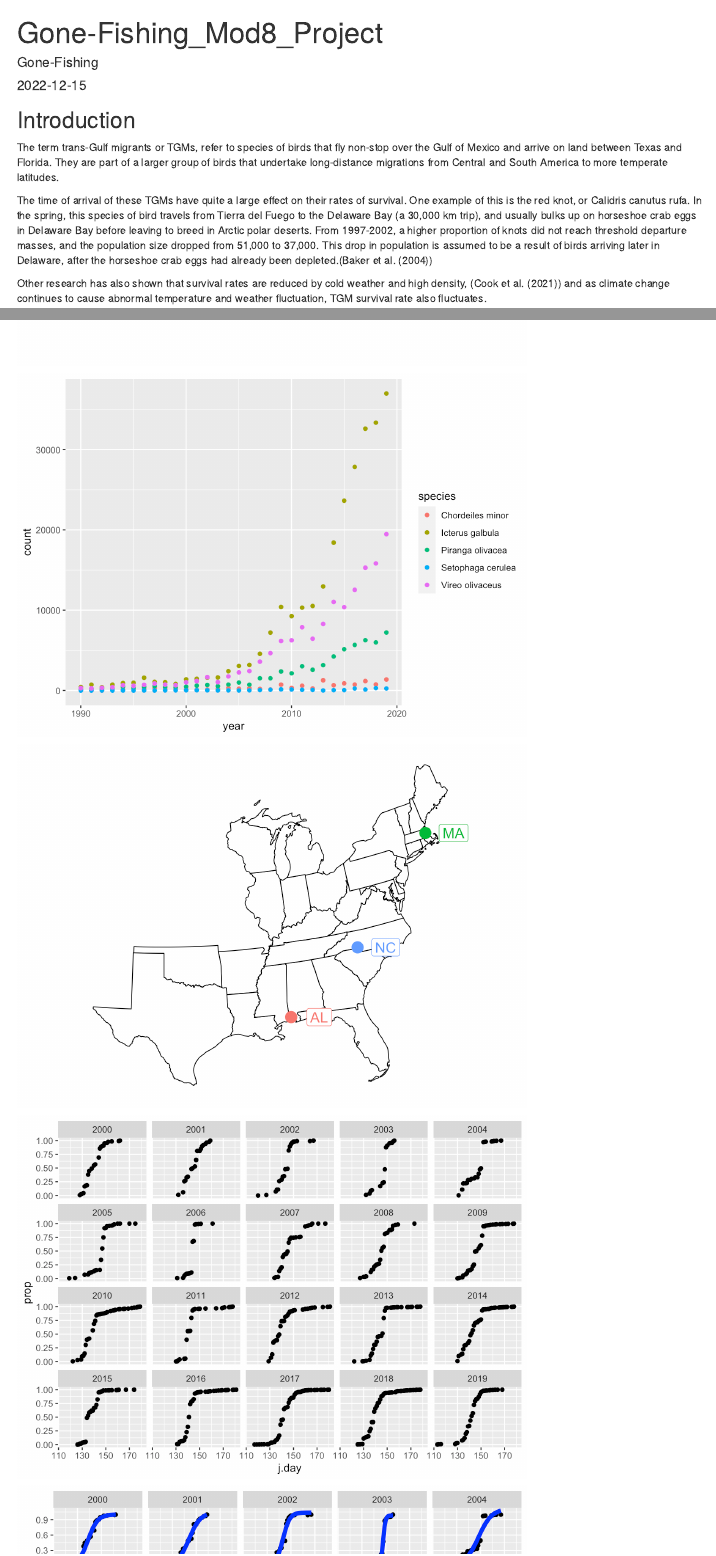
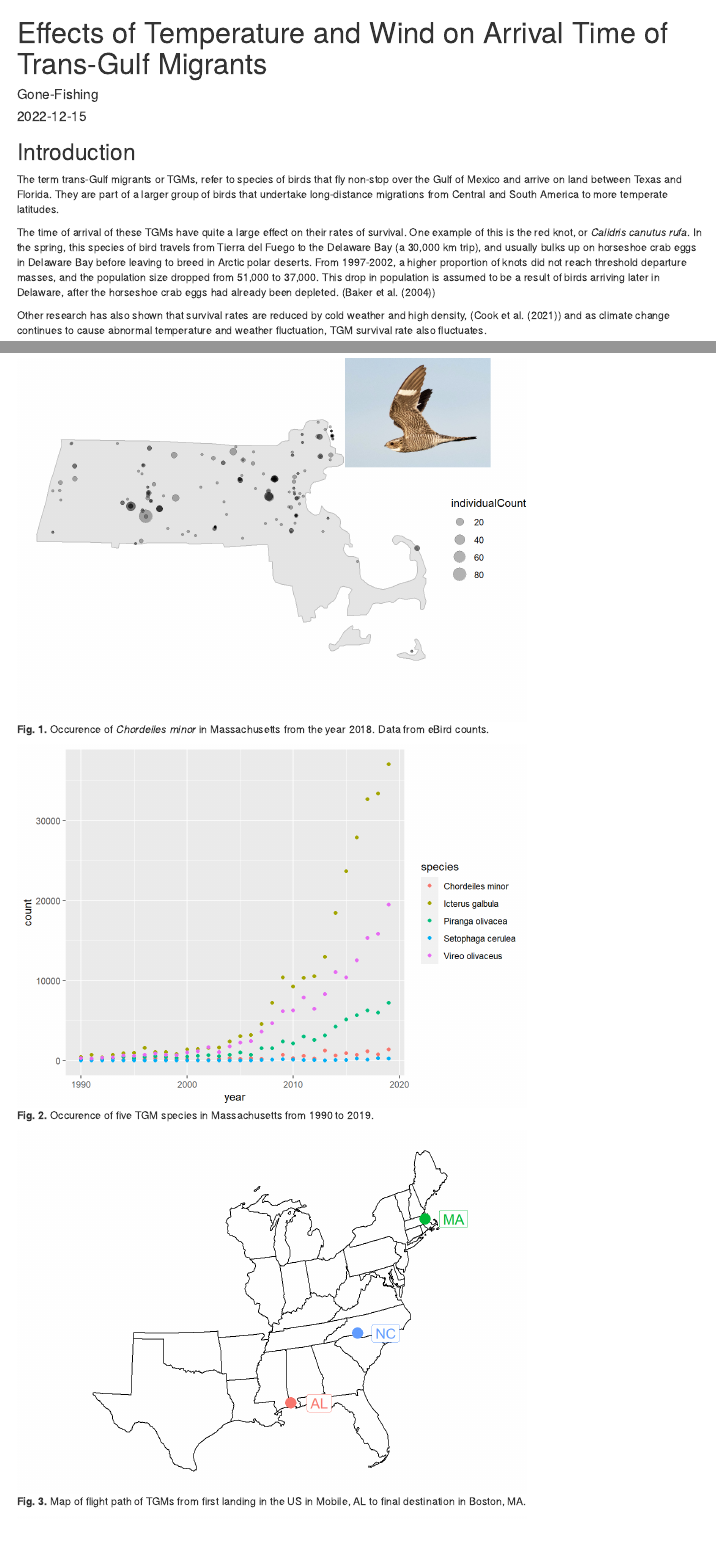
Before and after one commit to bcorgbio/gone-fishing, an R Markdown document (Gone-Fishing_Mod8.Rmd): the page in a window 1100 px wide, from its top, and a second part further down, joined at a grey line. The pictures show the output file Gone-Fishing_Mod8.html that the author committed with the source, opened offline.

Commit message:
figure captions

````diff
--- a/Gone-Fishing_Mod8.Rmd
+++ b/Gone-Fishing_Mod8.Rmd
@@ -1,5 +1,5 @@
 ---
-title: "Gone-Fishing_Mod8_Project"
+title: "Effects of Temperature and Wind on Arrival Time of Trans-Gulf Migrants"
 author: "Gone-Fishing"
 date: "2022-12-15"
 output: html_document
@@ -8,7 +8,7 @@ bibliography: "biol3140.bib"
 ## Introduction
 The term trans-Gulf migrants or TGMs, refer to species of birds that fly non-stop over the Gulf of Mexico and arrive on land between Texas and Florida. They are part of a larger group of birds that undertake long-distance migrations from Central and South America to more temperate latitudes.
 
-The time of arrival of these TGMs have quite a large effect on their rates of survival. One example of this is the red knot, or Calidris canutus rufa. In the spring, this species of bird travels from Tierra del Fuego to the Delaware Bay (a 30,000 km trip), and usually bulks up on horseshoe crab eggs in Delaware Bay before leaving to breed in Arctic polar deserts. From 1997-2002, a higher proportion of knots did not reach threshold departure masses, and the population size dropped from 51,000 to 37,000. This drop in population is assumed to be a result of birds arriving later in Delaware, after the horseshoe crab eggs had already been depleted.(@baker2004rapid)
+The time of arrival of these TGMs have quite a large effect on their rates of survival. One example of this is the red knot, or *Calidris canutus rufa*. In the spring, this species of bird travels from Tierra del Fuego to the Delaware Bay (a 30,000 km trip), and usually bulks up on horseshoe crab eggs in Delaware Bay before leaving to breed in Arctic polar deserts. From 1997-2002, a higher proportion of knots did not reach threshold departure masses, and the population size dropped from 51,000 to 37,000. This drop in population is assumed to be a result of birds arriving later in Delaware, after the horseshoe crab eggs had already been depleted. (@baker2004rapid)
 
 Other research has also shown that survival rates are reduced by cold weather and high density, (@cook2021temperature) and as climate change continues to cause abnormal temperature and weather fluctuation, TGM survival rate also fluctuates.
 
@@ -38,7 +38,7 @@ library(knitr)
 library(kableExtra)
 ```
 
-```{r map of MA and nighthawk, echo=FALSE, warning=FALSE, message=FALSE}
+```{r, echo=FALSE, warning=FALSE, message=FALSE, fig.cap= "**Fig. 1.** Occurence of *Chordeiles minor* in Massachusetts from 2018. Data from eBird counts."}
 nighthawk <- occ_data(scientificName = "Chordeiles minor", stateProvince="Massachusetts", limit=200,year=2018)
 
 #get the state of MA from ggmaps map data
@@ -85,7 +85,7 @@ dat <- rbindlist(dat.l,fill=T)
 saveRDS(dat,"massbird.data.RDS")
 ```
 
-```{r species count vs year,echo=FALSE,warning=FALSE,message=FALSE}
+```{r species count vs year,echo=FALSE,warning=FALSE,message=FALSE, fig.cap= "**Fig. 2.** Occurence of five TGM species in Massachusetts from 1990 to 2019."}
 #year by year totals from occ_data()
 dat <- readRDS("massbird.data.RDS")
 
@@ -117,7 +117,7 @@ sta.d <- bind_rows( #bind the rows
         print()
 ```
 
-```{r,echo=FALSE,warning=FALSE,message=FALSE}
+```{r,echo=FALSE,warning=FALSE,message=FALSE,fig.cap= "**Fig. 3.** Map of flight path of TGMs from first landing in the US in Mobile, AL to final destination in Boston, MA."}
 plot_usmap(
   include = c(.northeast_region,.south_region,.east_north_central)
 )+geom_point(data=sta.d,aes(x=longitude.1,y=latitude.1,col=name),size=5)+geom_label(data=sta.d,aes(x=longitude.1,y=latitude.1,col=name,label=name),size=5,nudge_x = 1e6*0.25)+theme(legend.position = "none")
@@ -143,7 +143,7 @@ mc<- dat%>%
   filter(year>1999)
 ```
 
-```{r, echo=FALSE}
+```{r, include=FALSE}
 mc%>%
   ggplot(aes(j.day,prop))+geom_point()+facet_wrap(year~.)
 ```
@@ -158,7 +158,7 @@ mc.pred <- mc%>%
   left_join(mc%>%dplyr::select(j.day,date)) ## add date back to tibble
 ```
 
-```{r, echo=FALSE,warning=FALSE}
+```{r, echo=FALSE,warning=FALSE, fig.cap="**Fig. 4.** Proportion of the population of *Chordeiles minor* that has arrived in Boston, MA by the given Julian day. Logistic models plotted in blue to estimate the arrival date."}
 mc%>%
   ggplot(aes(j.day,prop))+geom_point(aes=0.3)+geom_line(data=mc.pred,aes(x=j.day,y=pred),col="blue",size=2)+facet_wrap(year~.)
 ```
@@ -169,7 +169,7 @@ mc.arrive.date <-mc.pred%>%
   filter(j.day==j.day[which.min(abs(pred-0.25))])
 ```
 
-```{r, echo=FALSE}
+```{r, echo=FALSE,fig.cap="**Fig. 5.** Julian day from each year corresponding to the arrival of 25% of the *Chordeiles minor* population to Boston, MA."}
 mc.arrive.date%>%
   ggplot(aes(year,j.day))+geom_point()
 ```
````
Also changed, not shown: Gone-Fishing_Mod8.html, Gone-Fishing_Mod8_files/figure-html/map of MA and nighthawk-1.png (added), Gone-Fishing_Mod8_files/figure-html/species count vs year-1.png (added), Gone-Fishing_Mod8_files/figure-html/unnamed-chunk-10-1.png (added), Gone-Fishing_Mod8_files/figure-html/unnamed-chunk-11-1.png (added), Gone-Fishing_Mod8_files/figure-html/unnamed-chunk-12-1.png (added), Gone-Fishing_Mod8_files/figure-html/unnamed-chunk-4-1.png, Gone-Fishing_Mod8_files/figure-html/unnamed-chunk-9-1.png (added), Gone-Fishing_Mod8.Rmd (3 more changed lines), 3 other files.
